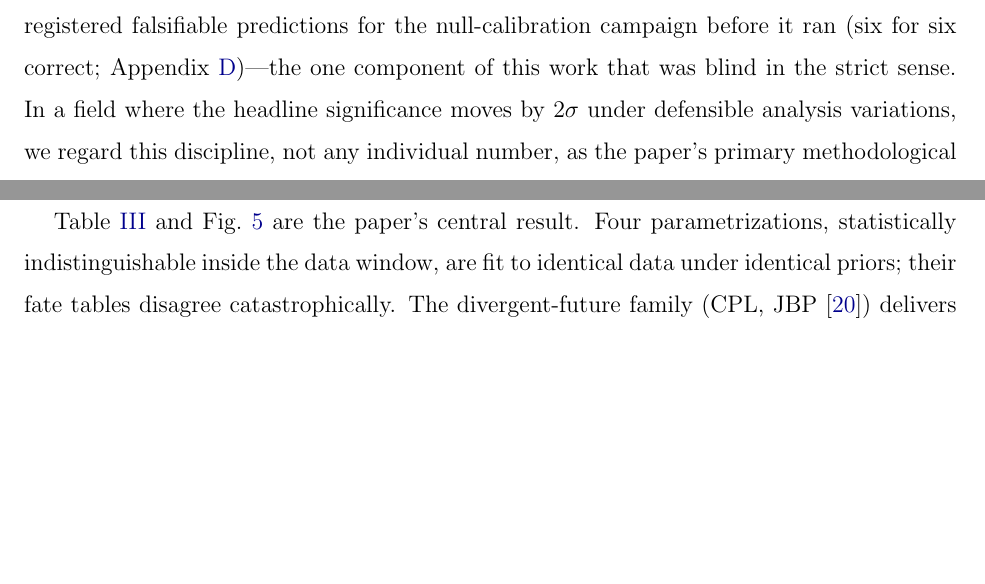
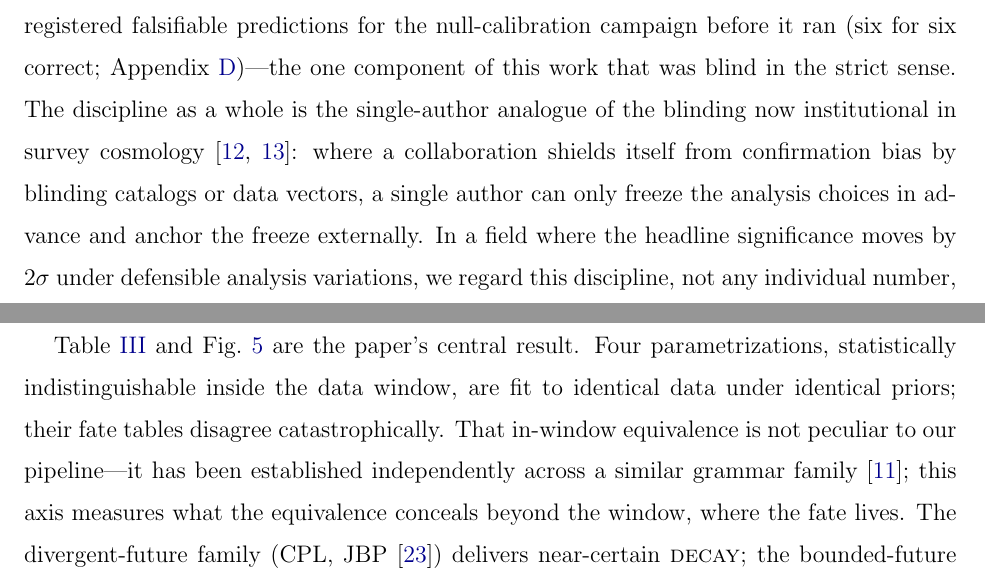
Before and after one commit to shlinawaf717-collab/cosmo_fate, a LaTeX paper (paper/main.tex): two parts of pages 4 and 11 of 25, joined at a grey line, cut so that both start at the same text, the shorter picture padded with empty space. Compiled offline with pdfLaTeX.

Commit message:
Position against closest relatives: Wolf+ (JCAP 05, 034) in-window grammar equivalence cited as the premise of Sec. VII D; preregistration framed as single-author analogue of survey blinding (Muir+20, Andrade+25)
Co-Authored-By: Claude Fable 5 <noreply@anthropic.com>

```diff
--- a/paper/main.tex
+++ b/paper/main.tex
@@ -141,7 +141,12 @@ outcomes, cross-grammar fate tables, constraint-horizon values) did not
 exist in the literature at freeze time. We additionally registered
 falsifiable predictions for the null-calibration campaign before it ran
 (six for six correct; Appendix~\ref{app:mocks})---the one component of this
-work that was blind in the strict sense. In a field where the headline significance moves by
+work that was blind in the strict sense. The discipline as a whole is the
+single-author analogue of the blinding now institutional in survey
+cosmology~\cite{Muir2020,Andrade2025}: where a collaboration shields itself
+from confirmation bias by blinding catalogs or data vectors, a single
+author can only freeze the analysis choices in advance and anchor the
+freeze externally. In a field where the headline significance moves by
 $2\sigma$ under defensible analysis variations, we regard this discipline,
 not any individual number, as the paper's primary methodological contribution.
 
@@ -371,7 +376,10 @@ its own, rarely reported as such.
 Table~\ref{tab:grammar} and Fig.~\ref{fig:grammar} are the paper's central
 result. Four parametrizations, statistically indistinguishable inside the
 data window, are fit to identical data under identical priors; their fate
-tables disagree catastrophically.
+tables disagree catastrophically. That in-window equivalence is not
+peculiar to our pipeline---it has been established independently across a
+similar grammar family~\cite{Wolf2025}; this axis measures what the
+equivalence conceals beyond the window, where the fate lives.
 The divergent-future family (CPL, JBP~\cite{JBP2005}) delivers near-certain \textsc{decay};
 the bounded-future family (BA~\cite{BarbozaAlcaniz2008}) revives a small but nonzero \textsc{ds}; the
 frozen-future family (BIN4---the most extrapolation-averse grammar, ``the
```
Also changed, not shown: paper/refs.bib (+4 -0 lines), paper/main.tex (2 more changed lines).
